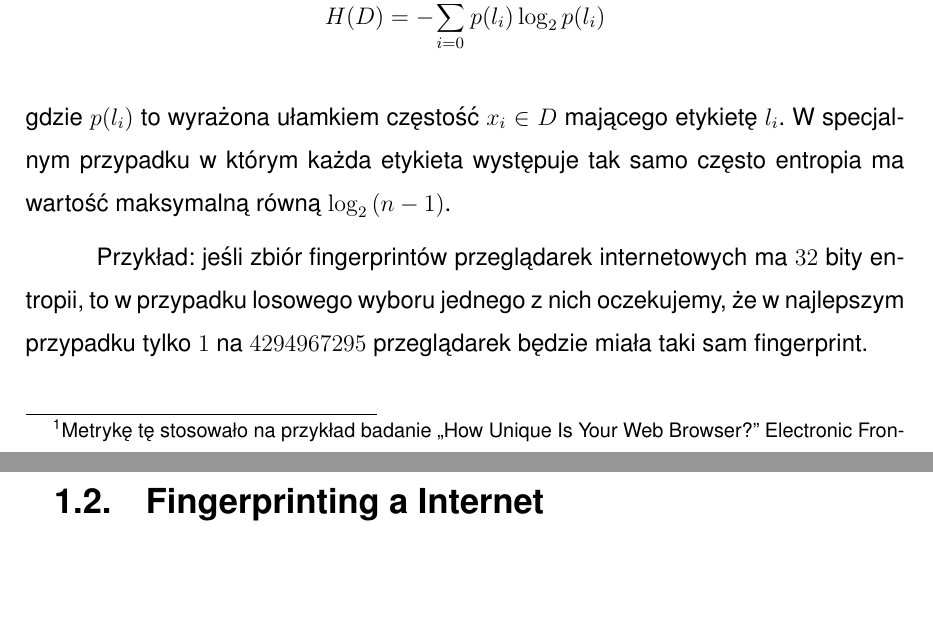
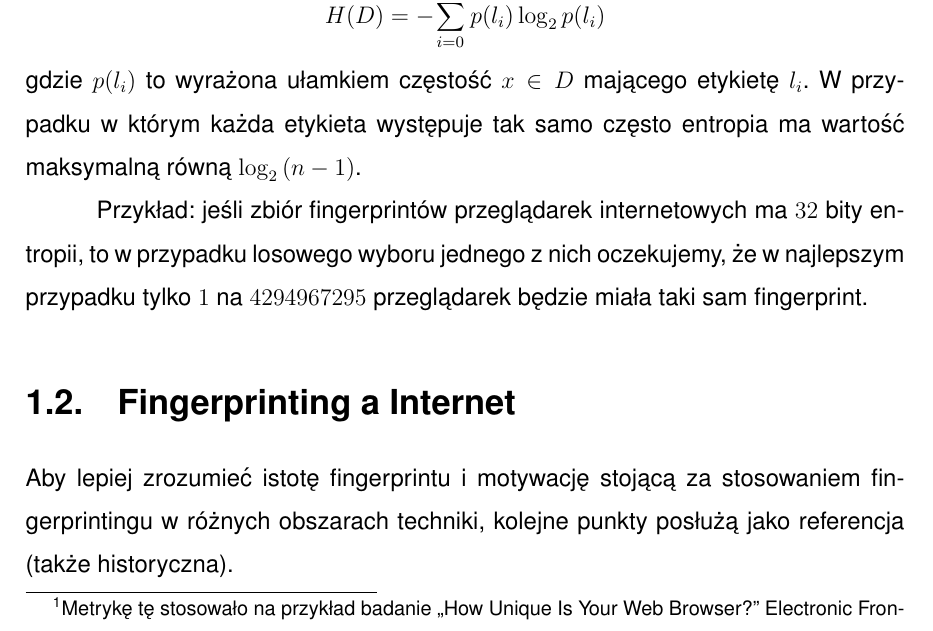
Before and after one commit to amwolff/be, a LaTeX thesis (thesis/document.tex, which reads thesis/tex/01_Introduction_to_fingerprinting.tex): two parts of pages 6 and 7 of 9 before the commit and part of page 6 of 9 after it, the two joined at a grey line, cut so that both start at the same text, the shorter picture padded with empty space. Compiled offline with pdfLaTeX.

Commit message:
Make Shannon entropy definition clearer

```diff
--- a/thesis/tex/01_Introduction_to_fingerprinting.tex
+++ b/thesis/tex/01_Introduction_to_fingerprinting.tex
@@ -66,18 +66,18 @@ internetowych najważniejszymi ich właściwościami są unikalność / różnor
 unikalności lub stabilności ma najczęściej negatywny wpływ na drugi parametr.
 
 Jedną ze stosowanych\footnote{Metrykę tę stosowało na przykład badanie ,,How
-	Unique Is Your Web Browser?'' Electronic Frontier Foundation, jedno z
-największych badań tego typu.} metod pomiaru unikalności fingerprintu urządzeń i
-przeglądarek jest entropia Shannona.
+	Unique Is Your Web Browser?'' Electronic Frontier Foundation; w momencie
+pisania pracy jedno z największych badań tego typu.} metod pomiaru unikalności
+fingerprintu urządzeń i przeglądarek jest entropia Shannona.
 
 \subsubsection{Entropia Shannona}
 Wartość entropii można rozumieć jako liczbę pytań binarnych potrzebnych do
 sklasyfikowania losowo wybranego elementu z danego zbioru. Entropia Shannona
 zbioru \(D\) z etykietami \(\{l_{0}, l_{1}, \dots, l_{n - 1}\}\) wyraża się
 wzorem \[H(D) = -{\sum_{i = 0}^{n - 1}{p(l_{i})\log_{2}{p(l_{i})}}}\] gdzie
-\(p(l_{i})\) to wyrażona ułamkiem częstość \(x_{i} \in D\) mającego etykietę
-\(l_{i}\). W specjalnym przypadku w którym każda etykieta występuje tak samo
-często entropia ma wartość maksymalną równą \(\log_{2}{(n - 1)}\).
+\(p(l_{i})\) to wyrażona ułamkiem częstość \(x \in D\) mającego etykietę
+\(l_{i}\). W przypadku w którym każda etykieta występuje tak samo często
+entropia ma wartość maksymalną równą \(\log_{2}{(n - 1)}\).
 
 Przykład: jeśli zbiór fingerprintów przeglądarek internetowych ma \(32\) bity
 entropii, to w przypadku losowego wyboru jednego z nich oczekujemy, że w
@@ -85,6 +85,9 @@ najlepszym przypadku tylko \(1\) na \(4294967295\) przeglądarek będzie miała
 taki sam fingerprint.
 
 \section{Fingerprinting a Internet} % https://sjp.pwn.pl/poradnia/haslo/;228
+Aby lepiej zrozumieć istotę fingerprintu i motywację stojącą za stosowaniem
+fingerprintingu w różnych obszarach techniki, kolejne punkty posłużą jako
+referencja (także historyczna).
 
 \subsection{Podstawy funkcjonowania Internetu}
 
```
Also changed, not shown: thesis/document.pdf, thesis/tex/01_Introduction_to_fingerprinting.tex (6 more changed lines).
